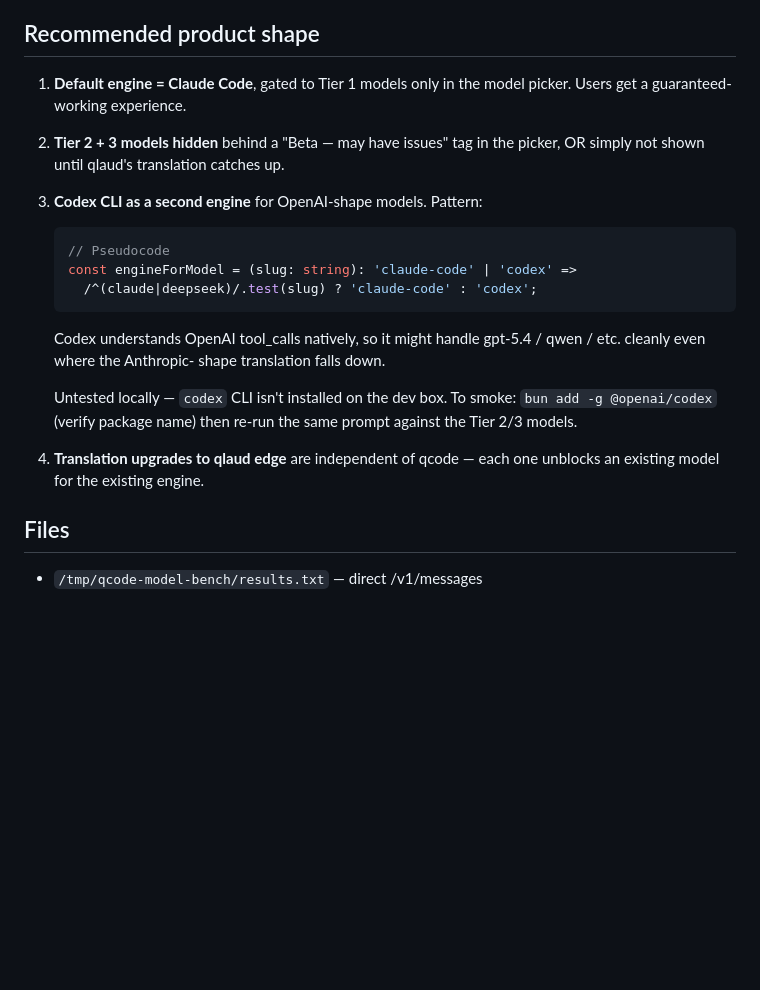
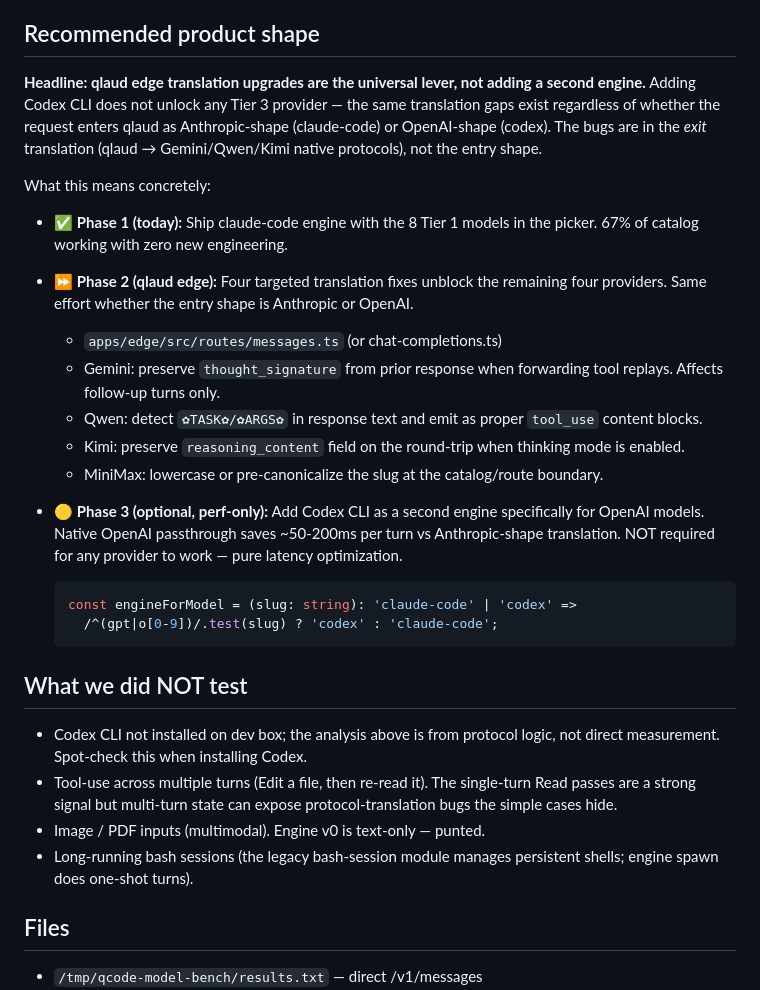
Before and after one commit to qlaudAI/qcode, a Markdown page: docs/multi-model-engine-routing.md, the part around one of its changes. GitHub-like rendering; blank space fills up the shorter version.

````diff
--- a/docs/multi-model-engine-routing.md
+++ b/docs/multi-model-engine-routing.md
@@ -76,32 +76,53 @@ claude --print --dangerously-skip-permissions --model $SLUG \
 
 ## Recommended product shape
 
-1. **Default engine = Claude Code**, gated to Tier 1 models only in
-   the model picker. Users get a guaranteed-working experience.
+**Headline: qlaud edge translation upgrades are the universal lever,
+not adding a second engine.** Adding Codex CLI does not unlock any
+Tier 3 provider — the same translation gaps exist regardless of
+whether the request enters qlaud as Anthropic-shape (claude-code)
+or OpenAI-shape (codex). The bugs are in the *exit* translation
+(qlaud → Gemini/Qwen/Kimi native protocols), not the entry shape.
 
-2. **Tier 2 + 3 models hidden** behind a "Beta — may have issues"
-   tag in the picker, OR simply not shown until qlaud's translation
-   catches up.
+What this means concretely:
 
-3. **Codex CLI as a second engine** for OpenAI-shape models.
-   Pattern:
+- ✅ **Phase 1 (today):** Ship claude-code engine with the 8 Tier 1
+  models in the picker. 67% of catalog working with zero new
+  engineering.
 
-   ```ts
-   // Pseudocode
-   const engineForModel = (slug: string): 'claude-code' | 'codex' =>
-     /^(claude|deepseek)/.test(slug) ? 'claude-code' : 'codex';
-   ```
+- ⏩ **Phase 2 (qlaud edge):** Four targeted translation fixes
+  unblock the remaining four providers. Same effort whether the
+  entry shape is Anthropic or OpenAI.
 
-   Codex understands OpenAI tool_calls natively, so it might
-   handle gpt-5.4 / qwen / etc. cleanly even where the Anthropic-
-   shape translation falls down.
+  - `apps/edge/src/routes/messages.ts` (or chat-completions.ts)
+  - Gemini: preserve `thought_signature` from prior response when
+    forwarding tool replays. Affects follow-up turns only.
+  - Qwen: detect `✿TASK✿/✿ARGS✿` in response text and emit as
+    proper `tool_use` content blocks.
+  - Kimi: preserve `reasoning_content` field on the round-trip
+    when thinking mode is enabled.
+  - MiniMax: lowercase or pre-canonicalize the slug at the
+    catalog/route boundary.
 
-   Untested locally — `codex` CLI isn't installed on the dev box.
-   To smoke: `bun add -g @openai/codex` (verify package name) then
-   re-run the same prompt against the Tier 2/3 models.
+- 🟡 **Phase 3 (optional, perf-only):** Add Codex CLI as a second
+  engine specifically for OpenAI models. Native OpenAI passthrough
+  saves ~50-200ms per turn vs Anthropic-shape translation. NOT
+  required for any provider to work — pure latency optimization.
+  ```ts
+  const engineForModel = (slug: string): 'claude-code' | 'codex' =>
+    /^(gpt|o[0-9])/.test(slug) ? 'codex' : 'claude-code';
+  ```
 
-4. **Translation upgrades to qlaud edge** are independent of qcode —
-   each one unblocks an existing model for the existing engine.
+## What we did NOT test
+
+- Codex CLI not installed on dev box; the analysis above is from
+  protocol logic, not direct measurement. Spot-check this when
+  installing Codex.
+- Tool-use across multiple turns (Edit a file, then re-read it).
+  The single-turn Read passes are a strong signal but multi-turn
+  state can expose protocol-translation bugs the simple cases hide.
+- Image / PDF inputs (multimodal). Engine v0 is text-only — punted.
+- Long-running bash sessions (the legacy bash-session module
+  manages persistent shells; engine spawn does one-shot turns).
 
 ## Files
 
````
Also changed, not shown: other parts of docs/multi-model-engine-routing.md (+22 -22 lines).
